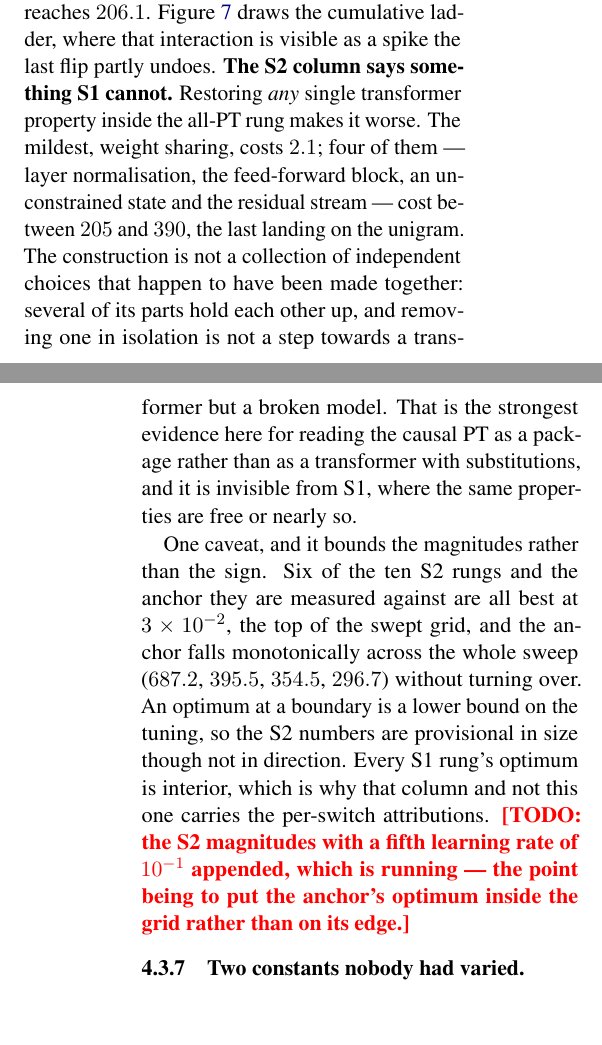
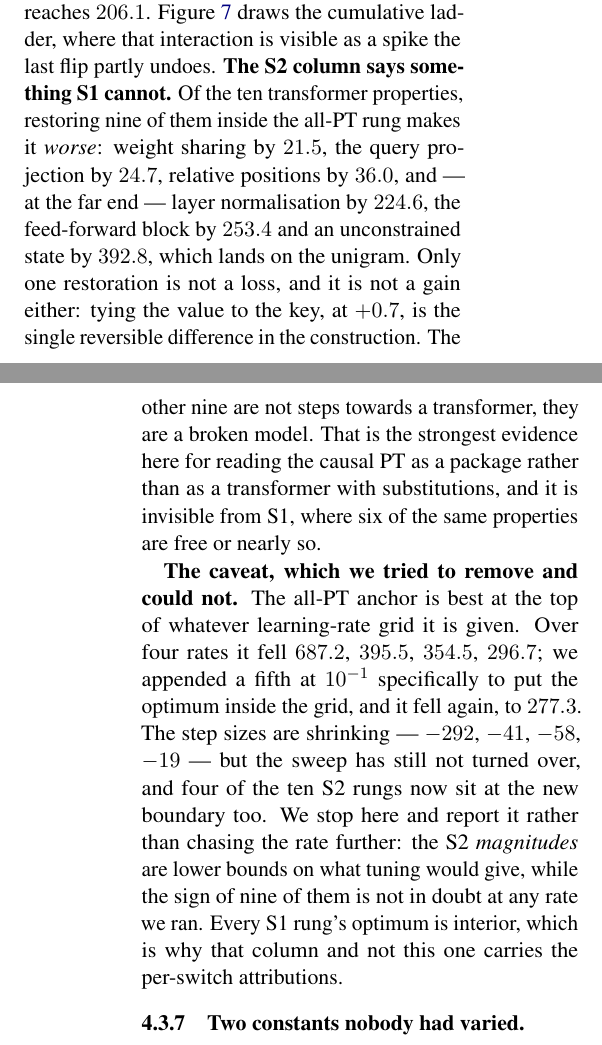
Before and after one commit to b3ly4ck/probabilistic-transformer-experiments, a LaTeX paper (paper/main.tex, which reads paper/sections/04_experiments.tex): two parts of the columns of pages 15 and 16 of 43, joined at a grey line, cut so that both start at the same text, the shorter picture padded with empty space. Compiled offline with pdfLaTeX.

Commit message:
v1.34.0 [fix]: the fifth learning rate did not close the S2 caveat, and one restoration is not a loss
Two corrections from the completed 160-cell grid.

'Restoring any single transformer property makes it worse' is now false by one: tying the value
to the key comes out at +0.7, neither a loss nor a gain, and it is the single reversible
difference in the construction. Nine of ten still hurt, three of them by more than two hundred
perplexity. The paragraph says nine and names the exception.

And the extension failed at what it was run for. The all-PT anchor is best at the top of
whatever grid it is given: over four rates it fell 687.2, 395.5, 354.5, 296.7, and with a fifth
appended at 1e-1 specifically to put the optimum inside the grid it fell again to 277.3. The
steps are shrinking -- -292, -41, -58, -19 -- but it has not turned over, and four of the ten S2
rungs now sit at the new boundary. We stop and report that rather than chasing the rate: the S2
magnitudes are lower bounds on what tuning would give, the signs are not.

Reporting an intervention that did not work is worth more here than quietly extending again
until it does.

Co-Authored-By: Claude Opus 5 <noreply@anthropic.com>

```diff
--- a/paper/sections/04_experiments.tex
+++ b/paper/sections/04_experiments.tex
@@ -554,24 +554,26 @@ geometry without changing the temperature that geometry requires, and the intera
 two differences lands on one of them. The real decoder, which is simplex-constrained and has a
 temperature suited to it, reaches $\LadderTopVal$. \Cref{fig:ladder} draws the cumulative
 ladder, where that interaction is visible as a spike the last flip partly undoes.
-\textbf{The S2 column says something S1 cannot.} Restoring \emph{any} single transformer
-property inside the all-PT rung makes it worse. The mildest, weight sharing, costs $2.1$; four
-of them --- layer normalisation, the feed-forward block, an unconstrained state and the residual
-stream --- cost between $205$ and $390$, the last landing on the unigram. The construction is
-not a collection of independent choices that happen to have been made together: several of its
-parts hold each other up, and removing one in isolation is not a step towards a transformer but
-a broken model. That is the strongest evidence here for reading the causal PT as a package
-rather than as a transformer with substitutions, and it is invisible from S1, where the same
-properties are free or nearly so.
+\textbf{The S2 column says something S1 cannot.} Of the ten transformer properties, restoring
+nine of them inside the all-PT rung makes it \emph{worse}: weight sharing by $21.5$, the query
+projection by $24.7$, relative positions by $36.0$, and --- at the far end --- layer
+normalisation by $224.6$, the feed-forward block by $253.4$ and an unconstrained state by
+$392.8$, which lands on the unigram. Only one restoration is not a loss, and it is not a gain
+either: tying the value to the key, at $+0.7$, is the single reversible difference in the
+construction. The other nine are not steps towards a transformer, they are a broken model. That
+is the strongest evidence here for reading the causal PT as a package rather than as a
+transformer with substitutions, and it is invisible from S1, where six of the same properties
+are free or nearly so.
 
-One caveat, and it bounds the magnitudes rather than the sign. Six of the ten S2 rungs and the
-anchor they are measured against are all best at $3\times10^{-2}$, the top of the swept grid,
-and the anchor falls monotonically across the whole sweep ($687.2$, $395.5$, $354.5$, $296.7$)
-without turning over. An optimum at a boundary is a lower bound on the tuning, so the S2 numbers
-are provisional in size though not in direction. Every S1 rung's optimum is interior, which is
-why that column and not this one carries the per-switch attributions.
-\TODO{the S2 magnitudes with a fifth learning rate of $10^{-1}$ appended, which is running ---
-the point being to put the anchor's optimum inside the grid rather than on its edge.}
+\textbf{The caveat, which we tried to remove and could not.} The all-PT anchor is best at the
+top of whatever learning-rate grid it is given. Over four rates it fell $687.2$, $395.5$,
+$354.5$, $296.7$; we appended a fifth at $10^{-1}$ specifically to put the optimum inside the
+grid, and it fell again, to $277.3$. The step sizes are shrinking --- $-292$, $-41$, $-58$,
+$-19$ --- but the sweep has still not turned over, and four of the ten S2 rungs now sit at the
+new boundary too. We stop here and report it rather than chasing the rate further: the S2
+\emph{magnitudes} are lower bounds on what tuning would give, while the sign of nine of them is
+not in doubt at any rate we ran. Every S1 rung's optimum is interior, which is why that column
+and not this one carries the per-switch attributions.
 
 \begin{figure}[t]
 \centering
```
Also changed, not shown: paper/figures/table_factored.tex (+7 -3 lines), paper/figures/table_switches.tex (+10 -10 lines), paper/sections/06_discussion.tex (+5 -4 lines), paper/figures/fig_switch_ladder.png, 1 other file.
